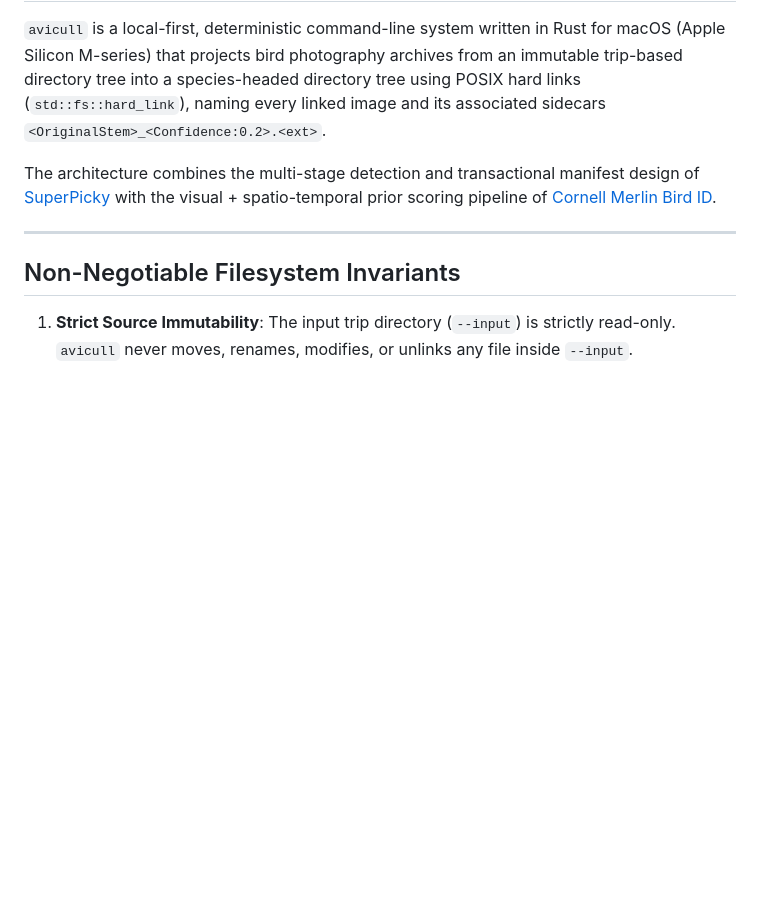
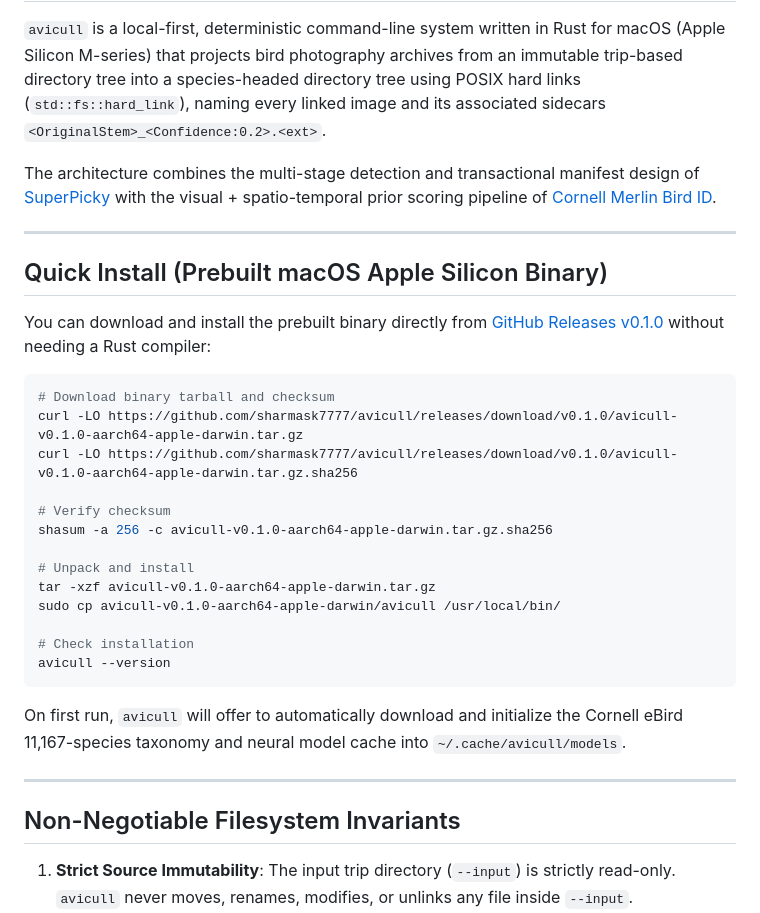
Before and after one commit to sharmask7777/avicull, a Markdown page: README.md, the part around the change. Drawn GitHub-style; blank space fills up the shorter version.

Commit message:
docs: add prebuilt binary release and quick install instructions

````diff
--- a/README.md
+++ b/README.md
@@ -3,6 +3,30 @@
 `avicull` is a local-first, deterministic command-line system written in Rust for macOS (Apple Silicon M-series) that projects bird photography archives from an immutable trip-based directory tree into a species-headed directory tree using POSIX hard links (`std::fs::hard_link`), naming every linked image and its associated sidecars `<OriginalStem>_<Confidence:0.2>.<ext>`.
 
 The architecture combines the multi-stage detection and transactional manifest design of [SuperPicky](https://github.com/superpickyapp/Superpicky) with the visual + spatio-temporal prior scoring pipeline of [Cornell Merlin Bird ID](https://www.merlinbirds.org/about/).
+
+---
+
+## Quick Install (Prebuilt macOS Apple Silicon Binary)
+
+You can download and install the prebuilt binary directly from [GitHub Releases v0.1.0](https://github.com/sharmask7777/avicull/releases/tag/v0.1.0) without needing a Rust compiler:
+
+```bash
+# Download binary tarball and checksum
+curl -LO https://github.com/sharmask7777/avicull/releases/download/v0.1.0/avicull-v0.1.0-aarch64-apple-darwin.tar.gz
+curl -LO https://github.com/sharmask7777/avicull/releases/download/v0.1.0/avicull-v0.1.0-aarch64-apple-darwin.tar.gz.sha256
+
+# Verify checksum
+shasum -a 256 -c avicull-v0.1.0-aarch64-apple-darwin.tar.gz.sha256
+
+# Unpack and install
+tar -xzf avicull-v0.1.0-aarch64-apple-darwin.tar.gz
+sudo cp avicull-v0.1.0-aarch64-apple-darwin/avicull /usr/local/bin/
+
+# Check installation
+avicull --version
+```
+
+On first run, `avicull` will offer to automatically download and initialize the Cornell eBird 11,167-species taxonomy and neural model cache into `~/.cache/avicull/models`.
 
 ---
 
````
